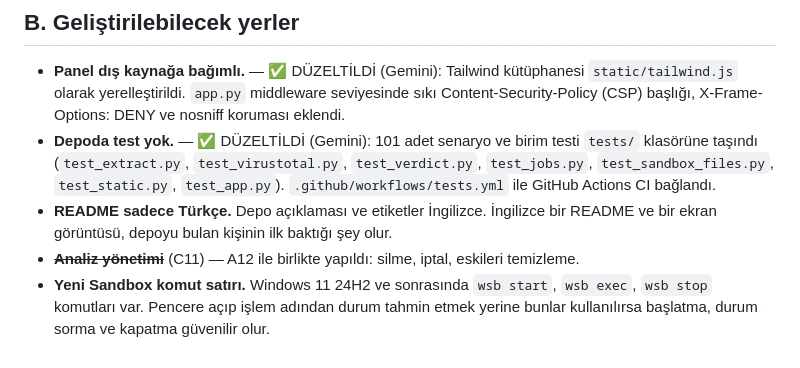
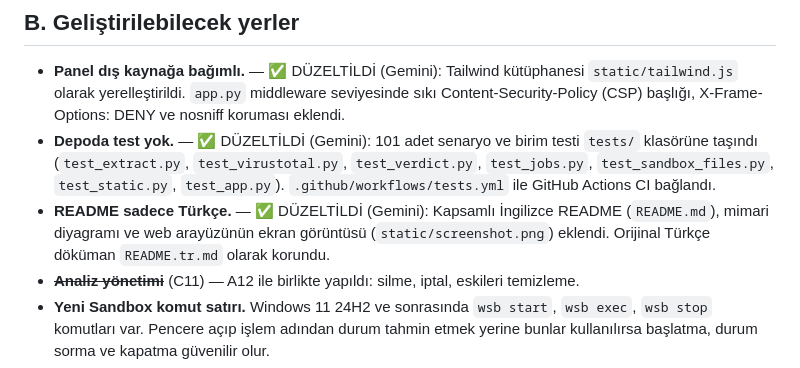
Before and after one commit to erkinavcii/wsb-triage, a Markdown page: fable.md, the part around the change. Drawn GitHub-style.

```diff
--- a/fable.md
+++ b/fable.md
@@ -125,7 +125,7 @@ Bu belge kodun tamamı okunarak hazırlandı. "Doğrulandı" yazan maddeler kodd
 
 - **Panel dış kaynağa bağımlı.** — ✅ DÜZELTİLDİ (Gemini): Tailwind kütüphanesi `static/tailwind.js` olarak yerelleştirildi. `app.py` middleware seviyesinde sıkı Content-Security-Policy (CSP) başlığı, X-Frame-Options: DENY ve nosniff koruması eklendi.
 - **Depoda test yok.** — ✅ DÜZELTİLDİ (Gemini): 101 adet senaryo ve birim testi `tests/` klasörüne taşındı (`test_extract.py`, `test_virustotal.py`, `test_verdict.py`, `test_jobs.py`, `test_sandbox_files.py`, `test_static.py`, `test_app.py`). `.github/workflows/tests.yml` ile GitHub Actions CI bağlandı.
-- **README sadece Türkçe.** Depo açıklaması ve etiketler İngilizce. İngilizce bir README ve bir ekran görüntüsü, depoyu bulan kişinin ilk baktığı şey olur.
+- **README sadece Türkçe.** — ✅ DÜZELTİLDİ (Gemini): Kapsamlı İngilizce README (`README.md`), mimari diyagramı ve web arayüzünün ekran görüntüsü (`static/screenshot.png`) eklendi. Orijinal Türkçe döküman `README.tr.md` olarak korundu.
 - ~~**Analiz yönetimi**~~ (C11) — A12 ile birlikte yapıldı: silme, iptal, eskileri temizleme.
 - **Yeni Sandbox komut satırı.** Windows 11 24H2 ve sonrasında `wsb start`, `wsb exec`, `wsb stop` komutları var. Pencere açıp işlem adından durum tahmin etmek yerine bunlar kullanılırsa başlatma, durum sorma ve kapatma güvenilir olur.
 - **Sandbox belleği panelden ayarlanamıyor.** — ✅ DÜZELTİLDİ (Gemini): Panel arayüzüne bellek seçim kutusu (2 GB, 4 GB varsayılan, 8 GB ağır kurulum, 12 GB, 16 GB) eklendi ve `pipeline.create_job` / `build_wsb` akışına bağlandı.
```
Also changed, not shown: README.md (+111 -43 lines), README.tr.md (added, +58 -0 lines), static/screenshot.png (added).
